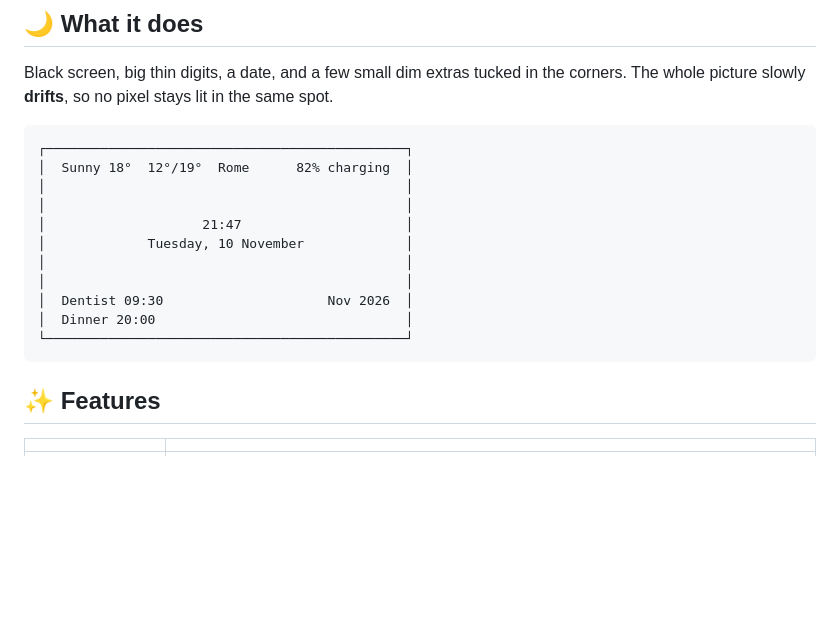
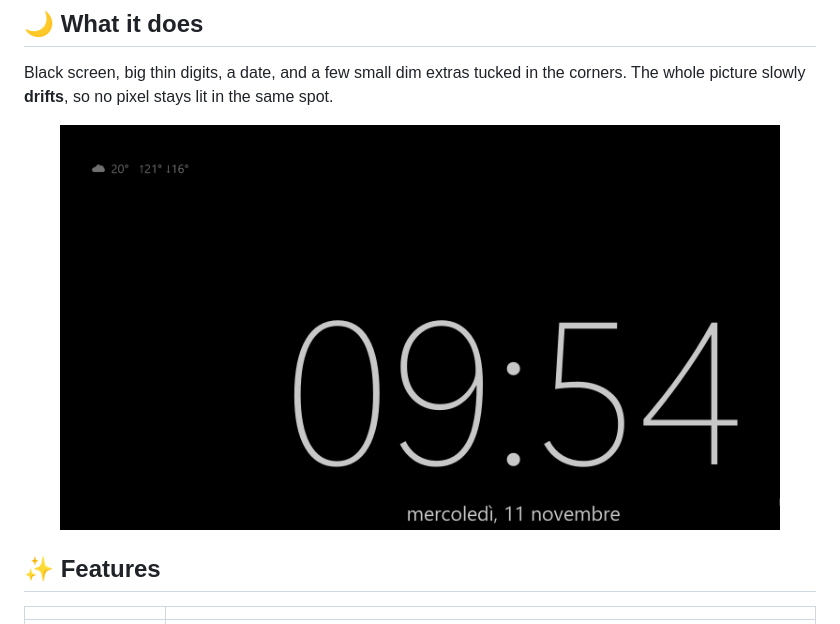
Before and after one commit to Giovix92/DriftClock, a Markdown page: README.md, the part around the change. GitHub-like rendering; pictures changed too: docs/screenshots/driftclock.png (added); blank space fills up the shorter version.

Commit message:
docs: a real screenshot in place of the ascii preview

````diff
--- a/README.md
+++ b/README.md
@@ -19,19 +19,9 @@
 
 Black screen, big thin digits, a date, and a few small dim extras tucked in the corners. The whole picture slowly **drifts**, so no pixel stays lit in the same spot.
 
-```
-┌──────────────────────────────────────────────┐
-│  Sunny 18°  12°/19°  Rome      82% charging  │
-│                                              │
-│                                              │
-│                    21:47                     │
-│             Tuesday, 10 November             │
-│                                              │
-│                                              │
-│  Dentist 09:30                     Nov 2026  │
-│  Dinner 20:00                                │
-└──────────────────────────────────────────────┘
-```
+<p align="center">
+  <img src="docs/screenshots/driftclock.png" alt="DriftClock showing the time, date and weather on a black screen" width="720">
+</p>
 
 ## ✨ Features
 
````
